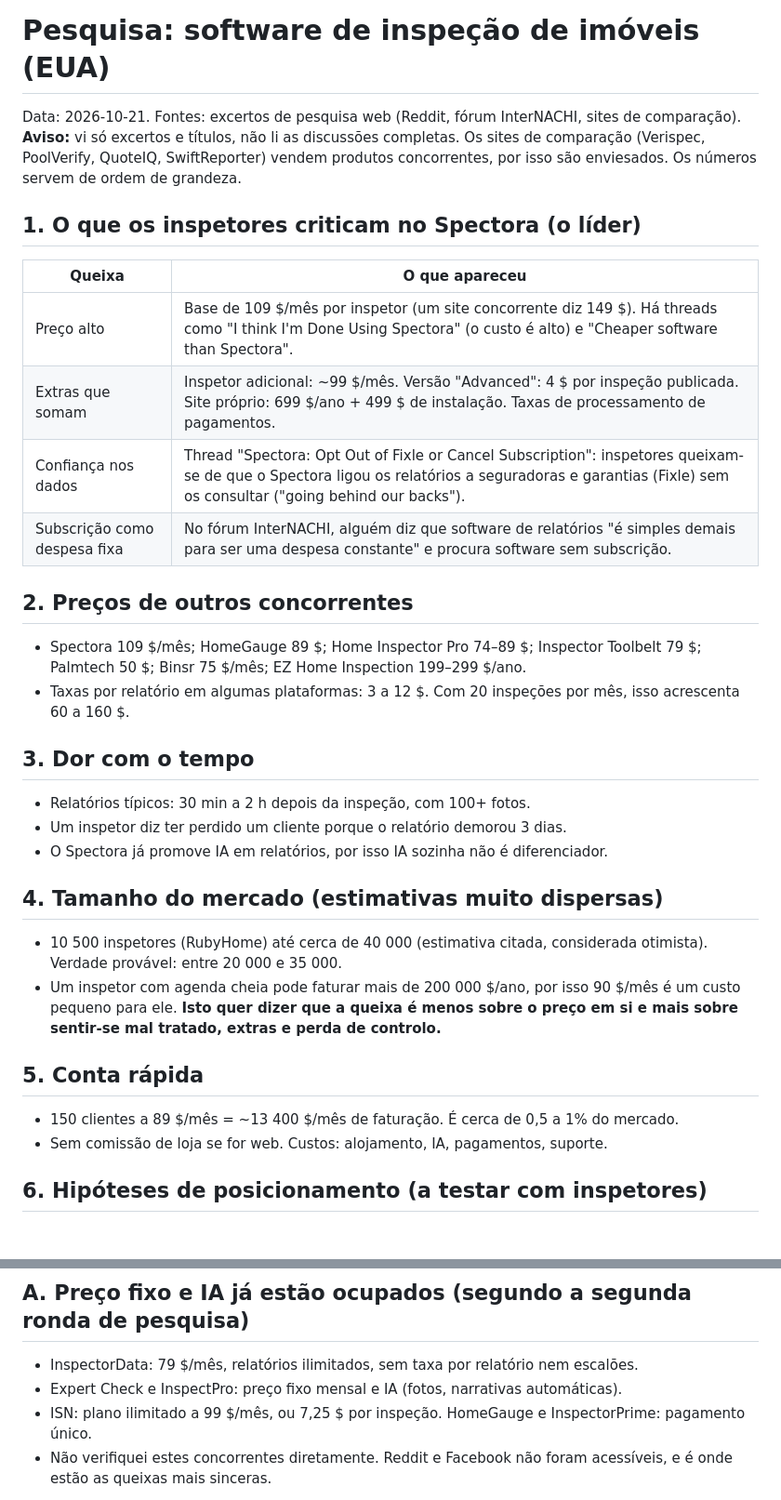
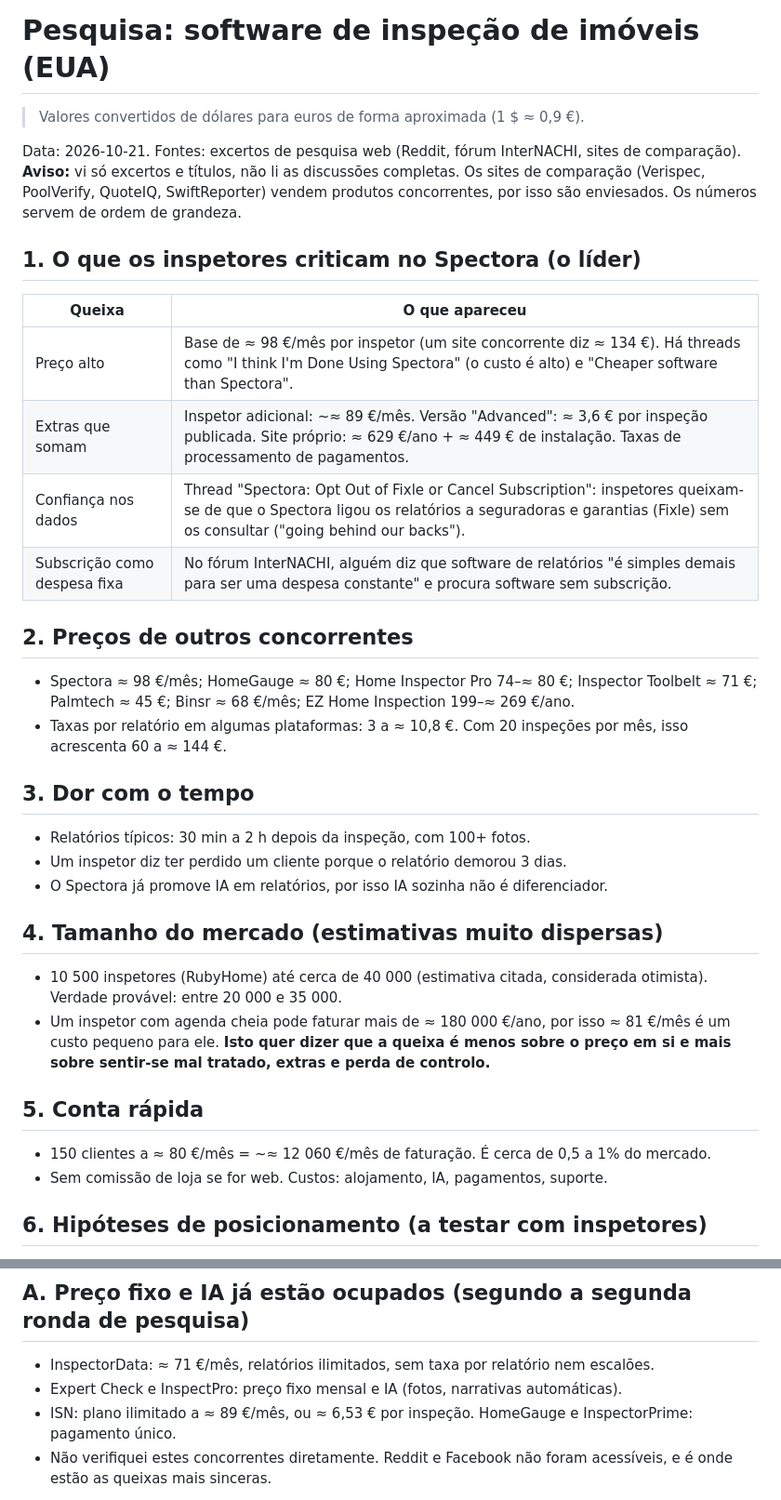
Before and after one commit to NTH2307/New, a Markdown page: pesquisa-inspetores.md, 2 parts joined by grey strips. Shown at 93% size. GitHub-like rendering; blank space fills up the shorter version.

Commit message:
Converte valores restantes para euros
Co-Authored-By: Claude Sonnet 5.5 <noreply@anthropic.com>
Claude-Session: https://claude.ai/code/session_015GKUJM7hkPhS4SNWzTGdWr

```diff
--- a/pesquisa-inspetores.md
+++ b/pesquisa-inspetores.md
@@ -1,4 +1,6 @@
 # Pesquisa: software de inspeção de imóveis (EUA)
+
+> Valores convertidos de dólares para euros de forma aproximada (1 $ ≈ 0,9 €).
 
 Data: 2026-10-21. Fontes: excertos de pesquisa web (Reddit, fórum InterNACHI, sites de comparação).
 **Aviso:** vi só excertos e títulos, não li as discussões completas. Os sites de comparação (Verispec, PoolVerify, QuoteIQ, SwiftReporter) vendem produtos concorrentes, por isso são enviesados. Os números servem de ordem de grandeza.
@@ -7,15 +9,15 @@ Data: 2026-10-21. Fontes: excertos de pesquisa web (Reddit, fórum InterNACHI, s
 
 | Queixa | O que apareceu |
 |---|---|
-| Preço alto | Base de 109 $/mês por inspetor (um site concorrente diz 149 $). Há threads como "I think I'm Done Using Spectora" (o custo é alto) e "Cheaper software than Spectora". |
-| Extras que somam | Inspetor adicional: ~99 $/mês. Versão "Advanced": 4 $ por inspeção publicada. Site próprio: 699 $/ano + 499 $ de instalação. Taxas de processamento de pagamentos. |
+| Preço alto | Base de ≈ 98 €/mês por inspetor (um site concorrente diz ≈ 134 €). Há threads como "I think I'm Done Using Spectora" (o custo é alto) e "Cheaper software than Spectora". |
+| Extras que somam | Inspetor adicional: ~≈ 89 €/mês. Versão "Advanced": ≈ 3,6 € por inspeção publicada. Site próprio: ≈ 629 €/ano + ≈ 449 € de instalação. Taxas de processamento de pagamentos. |
 | Confiança nos dados | Thread "Spectora: Opt Out of Fixle or Cancel Subscription": inspetores queixam-se de que o Spectora ligou os relatórios a seguradoras e garantias (Fixle) sem os consultar ("going behind our backs"). |
 | Subscrição como despesa fixa | No fórum InterNACHI, alguém diz que software de relatórios "é simples demais para ser uma despesa constante" e procura software sem subscrição. |
 
 ## 2. Preços de outros concorrentes
 
-- Spectora 109 $/mês; HomeGauge 89 $; Home Inspector Pro 74–89 $; Inspector Toolbelt 79 $; Palmtech 50 $; Binsr 75 $/mês; EZ Home Inspection 199–299 $/ano.
-- Taxas por relatório em algumas plataformas: 3 a 12 $. Com 20 inspeções por mês, isso acrescenta 60 a 160 $.
+- Spectora ≈ 98 €/mês; HomeGauge ≈ 80 €; Home Inspector Pro 74–≈ 80 €; Inspector Toolbelt ≈ 71 €; Palmtech ≈ 45 €; Binsr ≈ 68 €/mês; EZ Home Inspection 199–≈ 269 €/ano.
+- Taxas por relatório em algumas plataformas: 3 a ≈ 10,8 €. Com 20 inspeções por mês, isso acrescenta 60 a ≈ 144 €.
 
 ## 3. Dor com o tempo
 
@@ -26,11 +28,11 @@ Data: 2026-10-21. Fontes: excertos de pesquisa web (Reddit, fórum InterNACHI, s
 ## 4. Tamanho do mercado (estimativas muito dispersas)
 
 - 10 500 inspetores (RubyHome) até cerca de 40 000 (estimativa citada, considerada otimista). Verdade provável: entre 20 000 e 35 000.
-- Um inspetor com agenda cheia pode faturar mais de 200 000 $/ano, por isso 90 $/mês é um custo pequeno para ele. **Isto quer dizer que a queixa é menos sobre o preço em si e mais sobre sentir-se mal tratado, extras e perda de controlo.**
+- Um inspetor com agenda cheia pode faturar mais de ≈ 180 000 €/ano, por isso ≈ 81 €/mês é um custo pequeno para ele. **Isto quer dizer que a queixa é menos sobre o preço em si e mais sobre sentir-se mal tratado, extras e perda de controlo.**
 
 ## 5. Conta rápida
 
-- 150 clientes a 89 $/mês = ~13 400 $/mês de faturação. É cerca de 0,5 a 1% do mercado.
+- 150 clientes a ≈ 80 €/mês = ~≈ 12 060 €/mês de faturação. É cerca de 0,5 a 1% do mercado.
 - Sem comissão de loja se for web. Custos: alojamento, IA, pagamentos, suporte.
 
 ## 6. Hipóteses de posicionamento (a testar com inspetores)
@@ -64,9 +66,9 @@ Data: 2026-10-21. Fontes: excertos de pesquisa web (Reddit, fórum InterNACHI, s
 # Atualização: o plano mudou
 
 ## A. Preço fixo e IA já estão ocupados (segundo a segunda ronda de pesquisa)
-- InspectorData: 79 $/mês, relatórios ilimitados, sem taxa por relatório nem escalões.
+- InspectorData: ≈ 71 €/mês, relatórios ilimitados, sem taxa por relatório nem escalões.
 - Expert Check e InspectPro: preço fixo mensal e IA (fotos, narrativas automáticas).
-- ISN: plano ilimitado a 99 $/mês, ou 7,25 $ por inspeção. HomeGauge e InspectorPrime: pagamento único.
+- ISN: plano ilimitado a ≈ 89 €/mês, ou ≈ 6,53 € por inspeção. HomeGauge e InspectorPrime: pagamento único.
 - Não verifiquei estes concorrentes diretamente. Reddit e Facebook não foram acessíveis, e é onde estão as queixas mais sinceras.
 
 Conclusão: "mais barato com IA" não faz ninguém mudar. Mudar custa tempo (modelos, histórico, hábitos).
```
Also changed, not shown: other parts of pesquisa-inspetores.md (+1 -1 lines).
